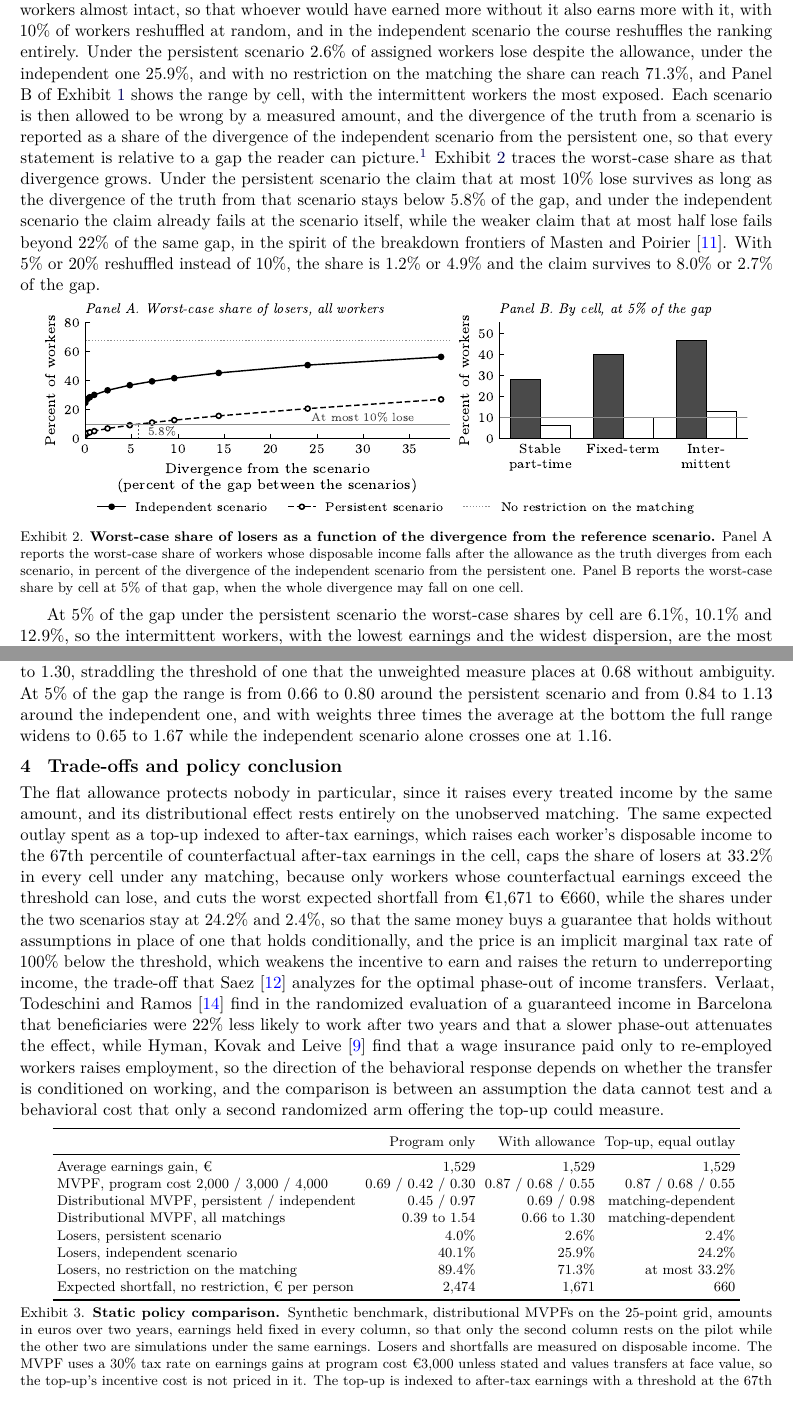
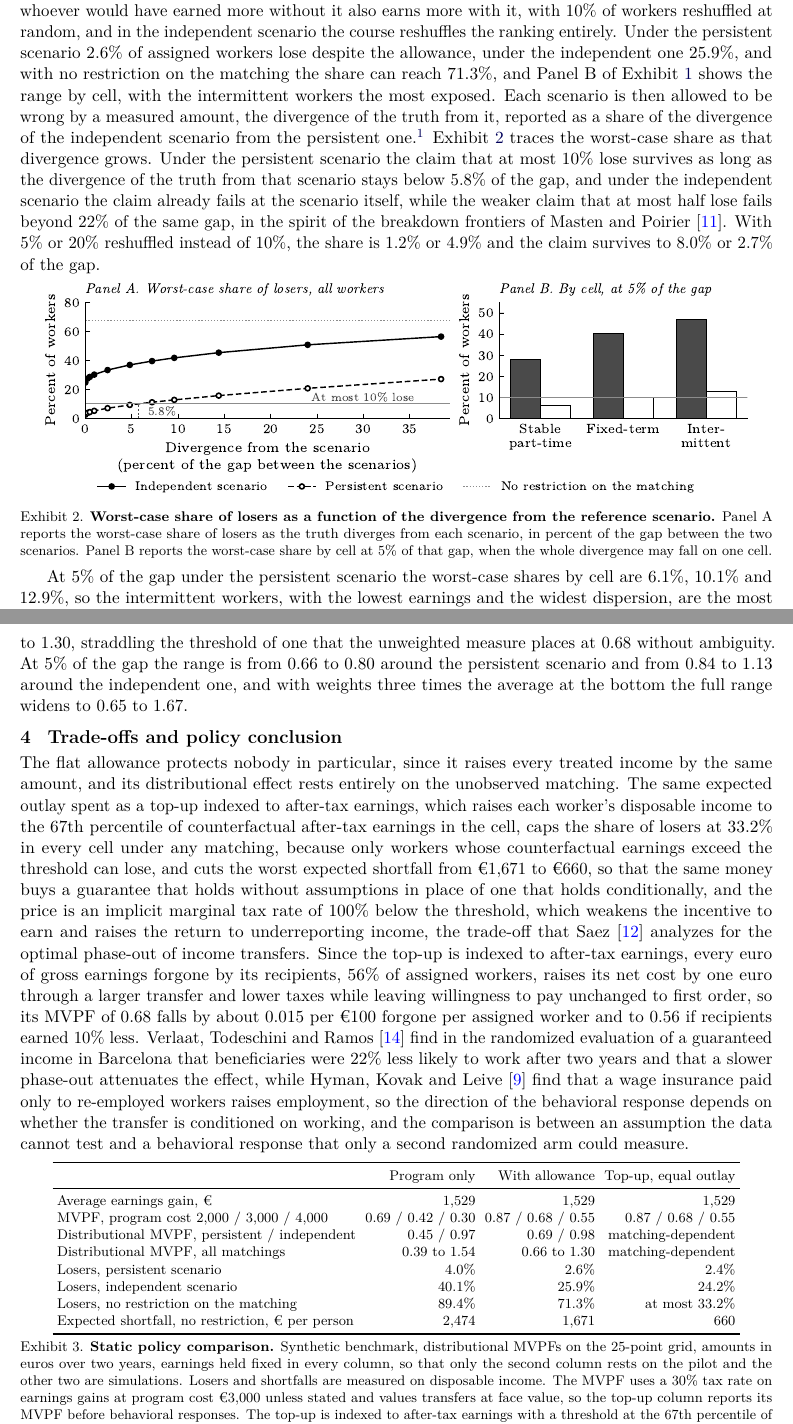
Before and after one commit to francescopinna03/Unidentified-losers, a LaTeX paper (paper/paper.tex): two parts of pages 3 and 4 of 5, joined at a grey line, cut so that both start at the same text. Compiled offline with pdfLaTeX.

Commit message:
Paper
Revised policy paper.

```diff
--- a/paper/paper.tex
+++ b/paper/paper.tex
@@ -42,14 +42,14 @@ Costs and benefits are summarized with the marginal value of public funds propos
 
-The pilot observes different people in the two arms, so it identifies the distribution of earnings with the program and the distribution without it, and it never observes both for the same person. The share of workers who end up below the earnings they would have had, even after the allowance, depends on how the two are matched, and no sample size settles that matching, as the bounds derived by Fan and Park \cite{fanpark} from the two distributions alone make clear. The evaluation therefore states two reference scenarios before looking at the results. In the persistent scenario the course leaves the ranking of workers almost intact, so that whoever would have earned more without it also earns more with it, with 10\% of workers reshuffled at random, and in the independent scenario the course reshuffles the ranking entirely. Under the persistent scenario 2.6\% of assigned workers lose despite the allowance, under the independent one 25.9\%, and with no restriction on the matching the share can reach 71.3\%, and Panel B of Exhibit~\ref{fig:pilot} shows the range by cell, with the intermittent workers the most exposed. Each scenario is then allowed to be wrong by a measured amount, and the divergence of the truth from a scenario is reported as a share of the divergence of the independent scenario from the persistent one, so that every statement is relative to a gap the reader can picture.\footnote{The divergence between two matchings of the same earnings distributions is their Kullback-Leibler divergence, computed on a 25-point grid for each cell, and $D_{\mathrm{KL}}(R_{\mathrm{ind}}\,\|\,R_{\mathrm{pers}})=2.09$ on that grid, where the unrestricted share of losers is 67.6\%. The divergence is asymmetric, so the normalization is a reading aid and never a linear interpolation between the two scenarios. Shares of losers and shortfalls at the scenarios and without restrictions are continuous closed forms, while values at a positive divergence and the weighted measures are computed on the grid. The worst case within a given distance is a convex program, solved with the entropic transport methods of Léonard \cite{leonard} and Galichon and Henry \cite{galichon}, and Fan, Park and Xu \cite{fanparkxu} study the related problem of distributional model risk in marginal problems, with the marginals themselves in Wasserstein balls.} Exhibit~\ref{fig:losers} traces the worst-case share as that divergence grows. Under the persistent scenario the claim that at most 10\% lose survives as long as the divergence of the truth from that scenario stays below 5.8\% of the gap, and under the independent scenario the claim already fails at the scenario itself, while the weaker claim that at most half lose fails beyond 22\% of the same gap, in the spirit of the breakdown frontiers of Masten and Poirier \cite{masten}. With 5\% or 20\% reshuffled instead of 10\%, the share is 1.2\% or 4.9\% and the claim survives to 8.0\% or 2.7\% of the gap.
+The pilot observes different people in the two arms, so it identifies the distribution of earnings with the program and without it, never both for the same person. The share of workers who end up below the earnings they would have had, even after the allowance, depends on how the two are matched, and no sample size settles that matching, as the bounds derived by Fan and Park \cite{fanpark} from the two distributions alone make clear. The evaluation therefore states two reference scenarios before looking at the results. In the persistent scenario the course leaves the ranking of workers almost intact, so that whoever would have earned more without it also earns more with it, with 10\% of workers reshuffled at random, and in the independent scenario the course reshuffles the ranking entirely. Under the persistent scenario 2.6\% of assigned workers lose despite the allowance, under the independent one 25.9\%, and with no restriction on the matching the share can reach 71.3\%, and Panel B of Exhibit~\ref{fig:pilot} shows the range by cell, with the intermittent workers the most exposed. Each scenario is then allowed to be wrong by a measured amount, the divergence of the truth from it, reported as a share of the divergence of the independent scenario from the persistent one.\footnote{The divergence between two matchings of the same earnings distributions is their Kullback-Leibler divergence, computed on a 25-point grid for each cell, and $D_{\mathrm{KL}}(R_{\mathrm{ind}}\,\|\,R_{\mathrm{pers}})=2.09$ on that grid, where the unrestricted share of losers is 67.6\%. The divergence is asymmetric, so the normalization is a reading aid and never a linear interpolation between the two scenarios. Shares of losers and shortfalls at the scenarios and without restrictions are continuous closed forms, while values at a positive divergence and the weighted measures are computed on the grid. The worst case within a given distance is a convex program, solved with the entropic transport methods of Léonard \cite{leonard} and Galichon and Henry \cite{galichon}, and Fan, Park and Xu \cite{fanparkxu} study the related problem of distributional model risk in marginal problems, with the marginals themselves in Wasserstein balls.} Exhibit~\ref{fig:losers} traces the worst-case share as that divergence grows. Under the persistent scenario the claim that at most 10\% lose survives as long as the divergence of the truth from that scenario stays below 5.8\% of the gap, and under the independent scenario the claim already fails at the scenario itself, while the weaker claim that at most half lose fails beyond 22\% of the same gap, in the spirit of the breakdown frontiers of Masten and Poirier \cite{masten}. With 5\% or 20\% reshuffled instead of 10\%, the share is 1.2\% or 4.9\% and the claim survives to 8.0\% or 2.7\% of the gap.
 
-\exhibitblock{figures/exhibit_2_losers.pdf}{fig:losers}{\textbf{Worst-case share of losers as a function of the divergence from the reference scenario.} Panel A reports the worst-case share of workers whose disposable income falls after the allowance as the truth diverges from each scenario, in percent of the divergence of the independent scenario from the persistent one. Panel B reports the worst-case share by cell at 5\% of that gap, when the whole divergence may fall on one cell.}
+\exhibitblock{figures/exhibit_2_losers.pdf}{fig:losers}{\textbf{Worst-case share of losers as a function of the divergence from the reference scenario.} Panel A reports the worst-case share of losers as the truth diverges from each scenario, in percent of the gap between the two scenarios. Panel B reports the worst-case share by cell at 5\% of that gap, when the whole divergence may fall on one cell.}
 
 At 5\% of the gap under the persistent scenario the worst-case shares by cell are 6.1\%, 10.1\% and 12.9\%, so the intermittent workers, with the lowest earnings and the widest dispersion, are the most exposed, and under the independent scenario the figures are 27.9\%, 40.0\% and 46.7\%. The same computation bounds the severity of losses, and at either scenario a loser falls short of her counterfactual disposable income by about €3,280 on average, while the population average shortfall rises from €85 under the persistent scenario to €396 at 5\% of the gap, from €852 to €1,310 under the independent one, and to €1,671 without restrictions, against an average after-tax gain of €1,103.
 
-The marginal value of public funds is identified because it aggregates willingness to pay without weights, whereas the distributional version used here weights each person by her counterfactual earnings, and the product of a weight that depends on counterfactual earnings and a gain that depends on realized earnings depends on how the two are matched. With weights that are twice the average at the bottom of the counterfactual distribution and zero at the top, the weighted MVPF is 0.69 under the persistent scenario and 0.98 under the independent one, and across all matchings it ranges from 0.66 to 1.30, straddling the threshold of one that the unweighted measure places at 0.68 without ambiguity. At 5\% of the gap the range is from 0.66 to 0.80 around the persistent scenario and from 0.84 to 1.13 around the independent one, and with weights three times the average at the bottom the full range widens to 0.65 to 1.67 while the independent scenario alone crosses one at 1.16.
+The marginal value of public funds is identified because it aggregates willingness to pay without weights, whereas the distributional version used here weights each person by her counterfactual earnings, and the product of a weight that depends on counterfactual earnings and a gain that depends on realized earnings depends on how the two are matched. With weights that are twice the average at the bottom of the counterfactual distribution and zero at the top, the weighted MVPF is 0.69 under the persistent scenario and 0.98 under the independent one, and across all matchings it ranges from 0.66 to 1.30, straddling the threshold of one that the unweighted measure places at 0.68 without ambiguity. At 5\% of the gap the range is from 0.66 to 0.80 around the persistent scenario and from 0.84 to 1.13 around the independent one, and with weights three times the average at the bottom the full range widens to 0.65 to 1.67.
 
 \section{Trade-offs and policy conclusion}
-The flat allowance protects nobody in particular, since it raises every treated income by the same amount, and its distributional effect rests entirely on the unobserved matching. The same expected outlay spent as a top-up indexed to after-tax earnings, which raises each worker's disposable income to the 67th percentile of counterfactual after-tax earnings in the cell, caps the share of losers at 33.2\% in every cell under any matching, because only workers whose counterfactual earnings exceed the threshold can lose, and cuts the worst expected shortfall from €1,671 to €660, while the shares under the two scenarios stay at 24.2\% and 2.4\%, so that the same money buys a guarantee that holds without assumptions in place of one that holds conditionally, and the price is an implicit marginal tax rate of 100\% below the threshold, which weakens the incentive to earn and raises the return to underreporting income, the trade-off that Saez \cite{saez} analyzes for the optimal phase-out of income transfers. Verlaat, Todeschini and Ramos \cite{verlaat} find in the randomized evaluation of a guaranteed income in Barcelona that beneficiaries were 22\% less likely to work after two years and that a slower phase-out attenuates the effect, while Hyman, Kovak and Leive \cite{hyman} find that a wage insurance paid only to re-employed workers raises employment, so the direction of the behavioral response depends on whether the transfer is conditioned on working, and the comparison is between an assumption the data cannot test and a behavioral cost that only a second randomized arm offering the top-up could measure.
+The flat allowance protects nobody in particular, since it raises every treated income by the same amount, and its distributional effect rests entirely on the unobserved matching. The same expected outlay spent as a top-up indexed to after-tax earnings, which raises each worker's disposable income to the 67th percentile of counterfactual after-tax earnings in the cell, caps the share of losers at 33.2\% in every cell under any matching, because only workers whose counterfactual earnings exceed the threshold can lose, and cuts the worst expected shortfall from €1,671 to €660, so that the same money buys a guarantee that holds without assumptions in place of one that holds conditionally, and the price is an implicit marginal tax rate of 100\% below the threshold, which weakens the incentive to earn and raises the return to underreporting income, the trade-off that Saez \cite{saez} analyzes for the optimal phase-out of income transfers. Since the top-up is indexed to after-tax earnings, every euro of gross earnings forgone by its recipients, 56\% of assigned workers, raises its net cost by one euro through a larger transfer and lower taxes while leaving willingness to pay unchanged to first order, so its MVPF of 0.68 falls by about 0.015 per €100 forgone per assigned worker and to 0.56 if recipients earned 10\% less. Verlaat, Todeschini and Ramos \cite{verlaat} find in the randomized evaluation of a guaranteed income in Barcelona that beneficiaries were 22\% less likely to work after two years and that a slower phase-out attenuates the effect, while Hyman, Kovak and Leive \cite{hyman} find that a wage insurance paid only to re-employed workers raises employment, so the direction of the behavioral response depends on whether the transfer is conditioned on working, and the comparison is between an assumption the data cannot test and a behavioral response that only a second randomized arm could measure.
 
 \par\vspace{5pt}\noindent\begin{minipage}{\textwidth}\centering\footnotesize
 \setlength{\tabcolsep}{3pt}\begin{tabular}{lrrr}
@@ -66,6 +66,6 @@ Losers, no restriction on the matching & 89.4\% & 71.3\% & at most 33.2\% \\
 Expected shortfall, no restriction, € per person & 2,474 & 1,671 & 660 \\
 \bottomrule
 \end{tabular}
-\captionof{figure}{\label{tab:eval}\textbf{Static policy comparison.} Synthetic benchmark, distributional MVPFs on the 25-point grid, amounts in euros over two years, earnings held fixed in every column, so that only the second column rests on the pilot while the other two are simulations under the same earnings. Losers and shortfalls are measured on disposable income. The MVPF uses a 30\% tax rate on earnings gains at program cost €3,000 unless stated and values transfers at face value, so the top-up's incentive cost is not priced in it. The top-up is indexed to after-tax earnings with a threshold at the 67th percentile of counterfactual after-tax earnings in each cell and costs €2,000 per person in expectation.}
+\captionof{figure}{\label{tab:eval}\textbf{Static policy comparison.} Synthetic benchmark, distributional MVPFs on the 25-point grid, amounts in euros over two years, earnings held fixed in every column, so that only the second column rests on the pilot and the other two are simulations. Losers and shortfalls are measured on disposable income. The MVPF uses a 30\% tax rate on earnings gains at program cost €3,000 unless stated and values transfers at face value, so the top-up column reports its MVPF before behavioral responses. The top-up is indexed to after-tax earnings with a threshold at the 67th percentile of counterfactual after-tax earnings in each cell and costs €2,000 per person in expectation.}
 \end{minipage}\par\vspace{5pt}
 
```
Also changed, not shown: paper/paper.pdf, paper/paper.tex (6 more changed lines).
